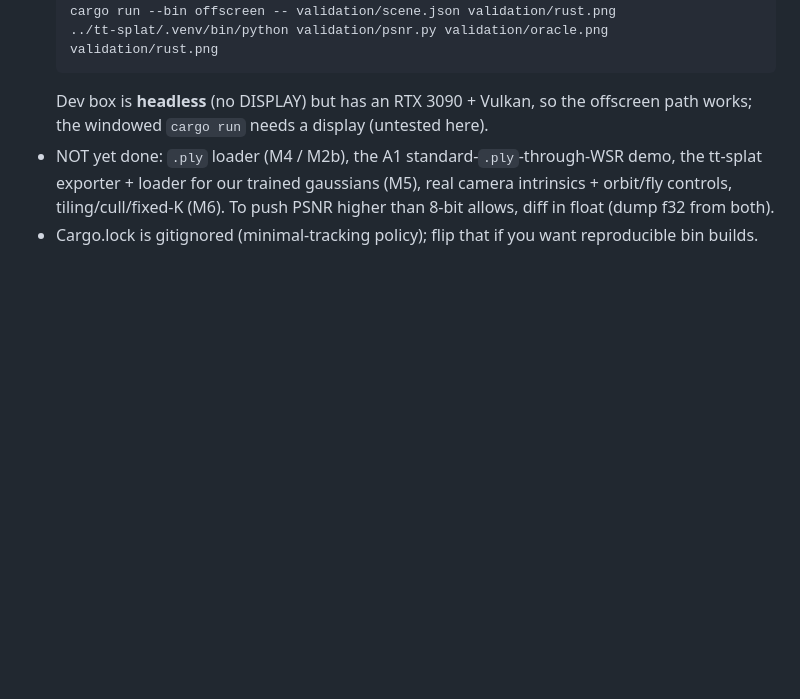
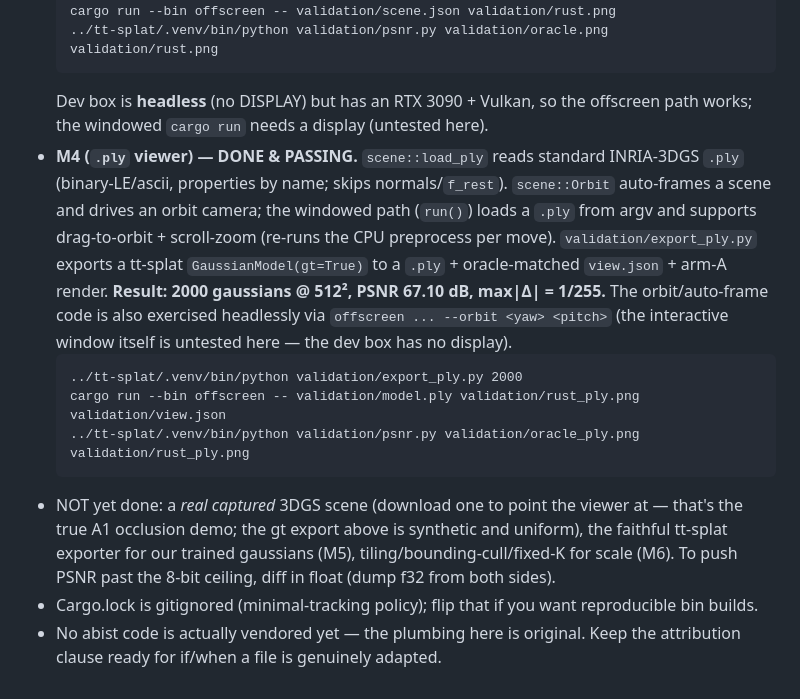
Before and after one commit to kinginu/tt-splat-viewer, a Markdown page: CLAUDE.md, the part around the change. GitHub-like rendering; blank space fills up the shorter version.

````diff
--- a/CLAUDE.md
+++ b/CLAUDE.md
@@ -191,7 +191,23 @@ For the WASM path: `rustup target add wasm32-unknown-unknown` + `cargo install t
   ```
   Dev box is **headless** (no DISPLAY) but has an RTX 3090 + Vulkan, so the offscreen path works; the
   windowed `cargo run` needs a display (untested here).
-- NOT yet done: `.ply` loader (M4 / M2b), the A1 standard-`.ply`-through-WSR demo, the tt-splat
-  exporter + loader for our trained gaussians (M5), real camera intrinsics + orbit/fly controls,
-  tiling/cull/fixed-K (M6). To push PSNR higher than 8-bit allows, diff in float (dump f32 from both).
+- **M4 (`.ply` viewer) — DONE & PASSING.** `scene::load_ply` reads standard INRIA-3DGS `.ply`
+  (binary-LE/ascii, properties by name; skips normals/`f_rest`). `scene::Orbit` auto-frames a scene
+  and drives an orbit camera; the windowed path (`run()`) loads a `.ply` from argv and supports
+  drag-to-orbit + scroll-zoom (re-runs the CPU preprocess per move). `validation/export_ply.py`
+  exports a tt-splat `GaussianModel(gt=True)` to a `.ply` + oracle-matched `view.json` + arm-A render.
+  **Result: 2000 gaussians @ 512², PSNR 67.10 dB, max|Δ| = 1/255.** The orbit/auto-frame code is also
+  exercised headlessly via `offscreen ... --orbit <yaw> <pitch>` (the interactive window itself is
+  untested here — the dev box has no display).
+  ```
+  ../tt-splat/.venv/bin/python validation/export_ply.py 2000
+  cargo run --bin offscreen -- validation/model.ply validation/rust_ply.png validation/view.json
+  ../tt-splat/.venv/bin/python validation/psnr.py validation/oracle_ply.png validation/rust_ply.png
+  ```
+- NOT yet done: a *real captured* 3DGS scene (download one to point the viewer at — that's the true
+  A1 occlusion demo; the gt export above is synthetic and uniform), the faithful tt-splat exporter for
+  our trained gaussians (M5), tiling/bounding-cull/fixed-K for scale (M6). To push PSNR past the 8-bit
+  ceiling, diff in float (dump f32 from both sides).
 - Cargo.lock is gitignored (minimal-tracking policy); flip that if you want reproducible bin builds.
+- No abist code is actually vendored yet — the plumbing here is original. Keep the attribution clause
+  ready for if/when a file is genuinely adapted.
````
Also changed, not shown: README.md (+23 -5 lines), docs/demo.png (added), 5 other files.
